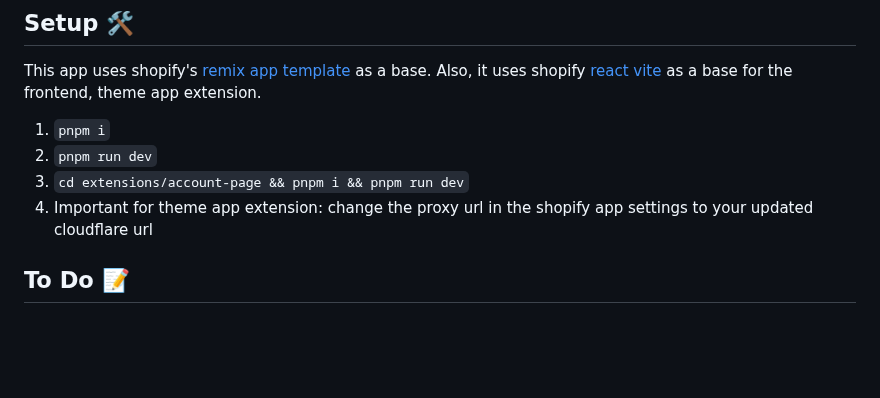
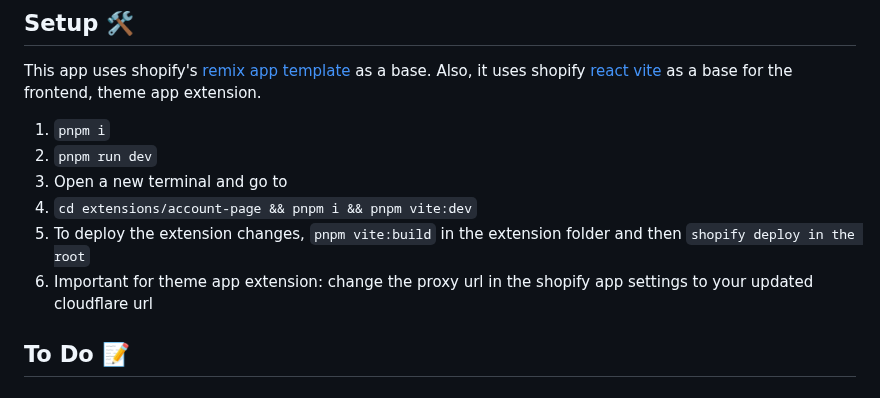
Before and after one commit to alexandrosk/marketplace-app, a Markdown page: README.md, the part around the change. GitHub-like rendering; blank space fills up the shorter version.

```diff
--- a/README.md
+++ b/README.md
@@ -20,8 +20,10 @@ Also, it uses shopify [react vite](https://github.com/montalvomiguelo/theme-exte
 
 1. `pnpm i`
 2. `pnpm run dev`
-3. `cd extensions/account-page && pnpm i && pnpm run dev`
-4. Important for theme app extension: change the proxy url in the shopify app settings to your updated cloudflare url
+3. Open a new terminal and go to
+4. `cd extensions/account-page && pnpm i && pnpm vite:dev`
+5. To deploy the extension changes, `pnpm vite:build` in the extension folder and then `shopify deploy in the root`
+6. Important for theme app extension: change the proxy url in the shopify app settings to your updated cloudflare url
 
 
 ## To Do 📝
```
